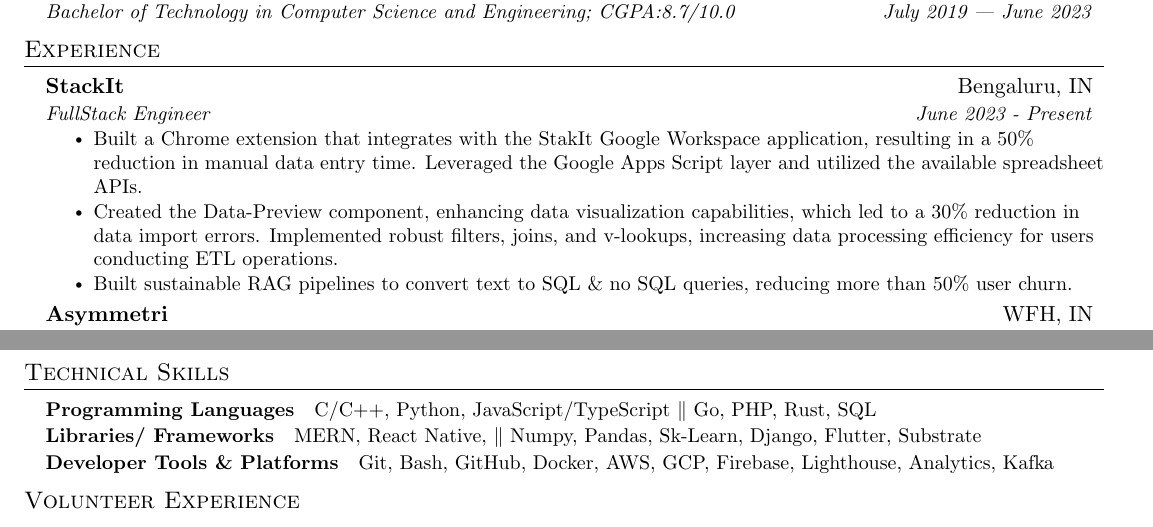
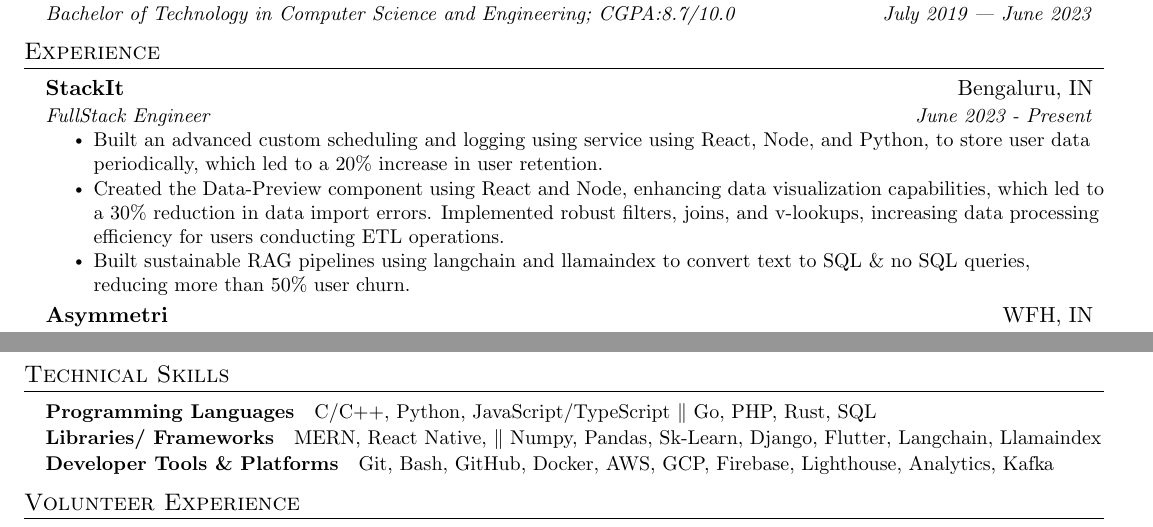
Before and after one commit to fuzzymfx/fuzzymfx.github.io, a LaTeX CV (templates/resume/resume.tex): two parts of the page, joined at a grey line, cut so that both start at the same text. Compiled offline with pdfLaTeX.

Commit message:
updating resume: deploy

```diff
--- a/templates/resume/resume.tex
+++ b/templates/resume/resume.tex
@@ -134,11 +134,11 @@
       {FullStack Engineer}{ June 2023 - Present}
       \resumeItemListStart
         \resumeItem
-        {Built a Chrome extension that integrates with the StakIt Google Workspace application, resulting in a 50\% reduction in manual data entry time. Leveraged the Google Apps Script layer and utilized the available spreadsheet APIs.}
+        {Built an advanced custom scheduling and logging using service using React, Node, and Python, to store user data periodically, which led to a 20\% increase in user retention.}
         \resumeItem
-          {Created the Data-Preview component, enhancing data visualization capabilities, which led to a 30\% reduction in data import errors. Implemented robust filters, joins, and v-lookups, increasing data processing efficiency for users conducting ETL operations.}
+          {Created the Data-Preview component using React and Node, enhancing data visualization capabilities, which led to a 30\% reduction in data import errors. Implemented robust filters, joins, and v-lookups, increasing data processing efficiency for users conducting ETL operations.}
         \resumeItem
-        {Built sustainable RAG pipelines to convert text to SQL \& no SQL queries, reducing more than 50\% user churn.}
+        {Built sustainable RAG pipelines using langchain and llamaindex to convert text to SQL \& no SQL queries, reducing more than 50\% user churn.}
       \resumeItemListEnd
       \resumeSubheading
       {Asymmetri}{WFH, IN}
@@ -218,7 +218,7 @@
     \resumeSubItem{\textbf{Programming Languages}}
       {C/C++, Python, JavaScript/TypeScript $\|$ Go, PHP, Rust, SQL}
     \resumeSubItem{\textbf{Libraries/ Frameworks}}
-      {MERN, React Native, $\|$ Numpy, Pandas, Sk-Learn, Django, Flutter, Substrate }
+      {MERN, React Native, $\|$ Numpy, Pandas, Sk-Learn, Django, Flutter, Langchain, Llamaindex }
     \resumeSubItem{\textbf{Developer Tools \& Platforms}}
       {Git, Bash, GitHub, Docker, AWS, GCP, Firebase, Lighthouse, Analytics, Kafka}
   \resumeSubHeadingListEnd
```
Also changed, not shown: resume.pdf.
